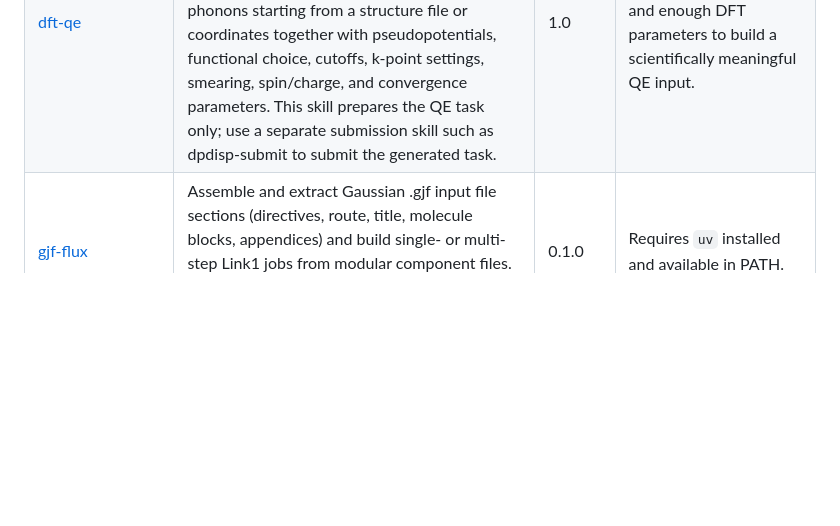
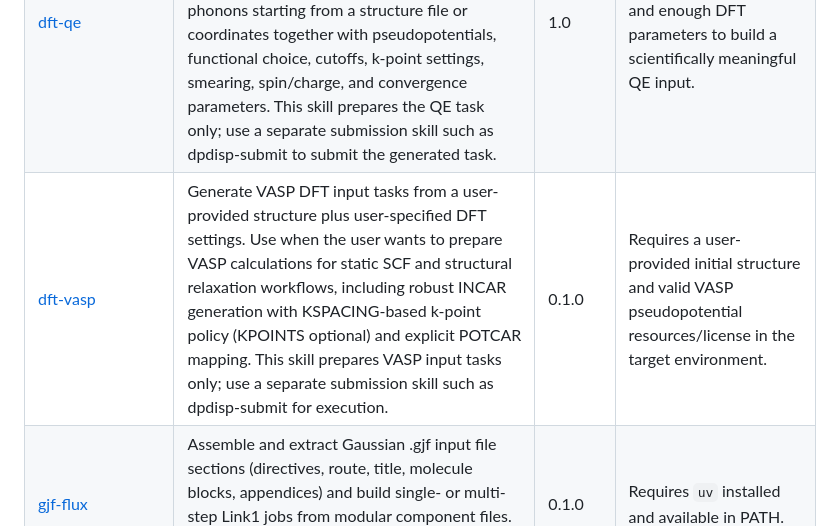
Before and after one commit to jinzhezenggroup/computational-chemistry-agent-skills, a Markdown page: README.md, the part around the change. Drawn GitHub-style; blank space fills up the shorter version.

Commit message:
Add dft-vasp skill for static and relax input generation

```diff
--- a/README.md
+++ b/README.md
@@ -45,6 +45,7 @@ openclaw skills list --eligible
 | [lammps-deepmd](molecular-dynamics/lammps-deepmd/SKILL.md) | A tool and knowledge base for running molecular dynamics (MD) simulations in LAMMPS with the DeePMD-kit plugin. It handles input script preparation, ensemble selection (NVE/NVT/NPT), and job execution via `uv` or offline binaries. USE WHEN you need to set up, write, explain, or execute a LAMMPS molecular dynamics simulation using a DeePMD machine learning potential (e.g., `graph.pb`). | 1.0 | Requires LAMMPS with DeePMD-kit support. Online mode prefers `uvx --from lammps --with deepmd-kit[gpu,torch,lmp] lmp`; offline mode requires a user-provided LAMMPS executable or module. |
 | [unimol](molecular-representation/unimol/SKILL.md) | A standardized CLI wrapper for Uni-Mol molecular ML workflows that handles representation extraction (embeddings), model training (regression/classification), and property prediction with built-in RDKit SMILES validation. USE WHEN you need to generate molecular embeddings, train machine learning models for chemical properties, or run predictions on SMILES datasets (.csv/.smi) using the Uni-Mol framework. | 1.0 | Requires uv. Dependencies (unimol-tools, rdkit, etc.) are handled automatically via inline script metadata in unimol_helper.py. |
 | [dft-qe](quantum-chemistry/dft-qe/SKILL.md) | Generate Quantum ESPRESSO DFT input tasks from a user-provided structure plus user-specified DFT settings. Use when the user wants to prepare QE calculations such as SCF, NSCF, relax, vc-relax, MD, bands, DOS, or phonons starting from a structure file or coordinates together with pseudopotentials, functional choice, cutoffs, k-point settings, smearing, spin/charge, and convergence parameters. This skill prepares the QE task only; use a separate submission skill such as dpdisp-submit to submit the generated task. | 1.0 | Requires a user-provided initial structure and enough DFT parameters to build a scientifically meaningful QE input. |
+| [dft-vasp](quantum-chemistry/dft-vasp/SKILL.md) | Generate VASP DFT input tasks from a user-provided structure plus user-specified DFT settings. Use when the user wants to prepare VASP calculations for static SCF and structural relaxation workflows, including robust INCAR generation with KSPACING-based k-point policy (KPOINTS optional) and explicit POTCAR mapping. This skill prepares VASP input tasks only; use a separate submission skill such as dpdisp-submit for execution. | 0.1.0 | Requires a user-provided initial structure and valid VASP pseudopotential resources/license in the target environment. |
 | [gjf-flux](quantum-chemistry/gjf-flux/SKILL.md) | Assemble and extract Gaussian .gjf input file sections (directives, route, title, molecule blocks, appendices) and build single- or multi-step Link1 jobs from modular component files. USE WHEN needed for generating, refactoring, templating, or scripting Gaussian job files. | 0.1.0 | Requires `uv` installed and available in PATH. |
 | [run-gauss](quantum-chemistry/run-gauss/SKILL.md) | Acts as a knowledge base providing environment checklists, directory/scratch management, and bash command templates. USE WHEN you need to guide the execution of Gaussian computational chemistry jobs (.gjf) on local or remote/HPC environments. | 0.1.0 | - |
 | [dpdisp-submit](tools/dpdisp-submit/SKILL.md) | Run Shell commands as computational jobs, on local machines or HPC clusters, through Shell, Slurm, PBS, LSF, Bohrium, etc. USE WHEN the user needs to submit batch jobs to a cluster, run commands on a remote server, execute tasks via job schedulers (Slurm, PBS, LSF), or safely run long-term/background shell commands that require state tracking and auto-recovery. | 1.0 | Requires uv and access to the internet. |
```
Also changed, not shown: quantum-chemistry/dft-vasp/SKILL.md (added, +186 -0 lines), 1 other file.
